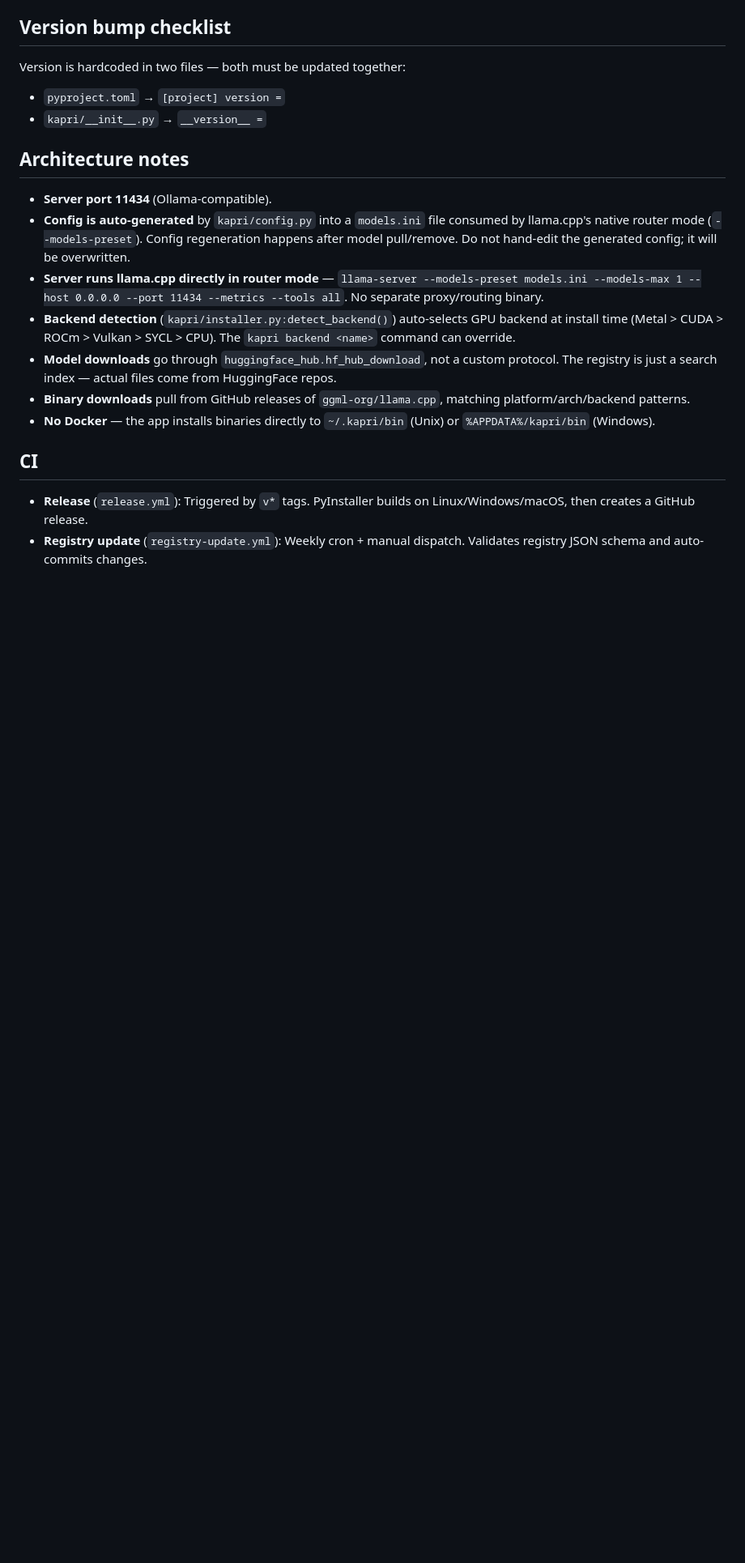
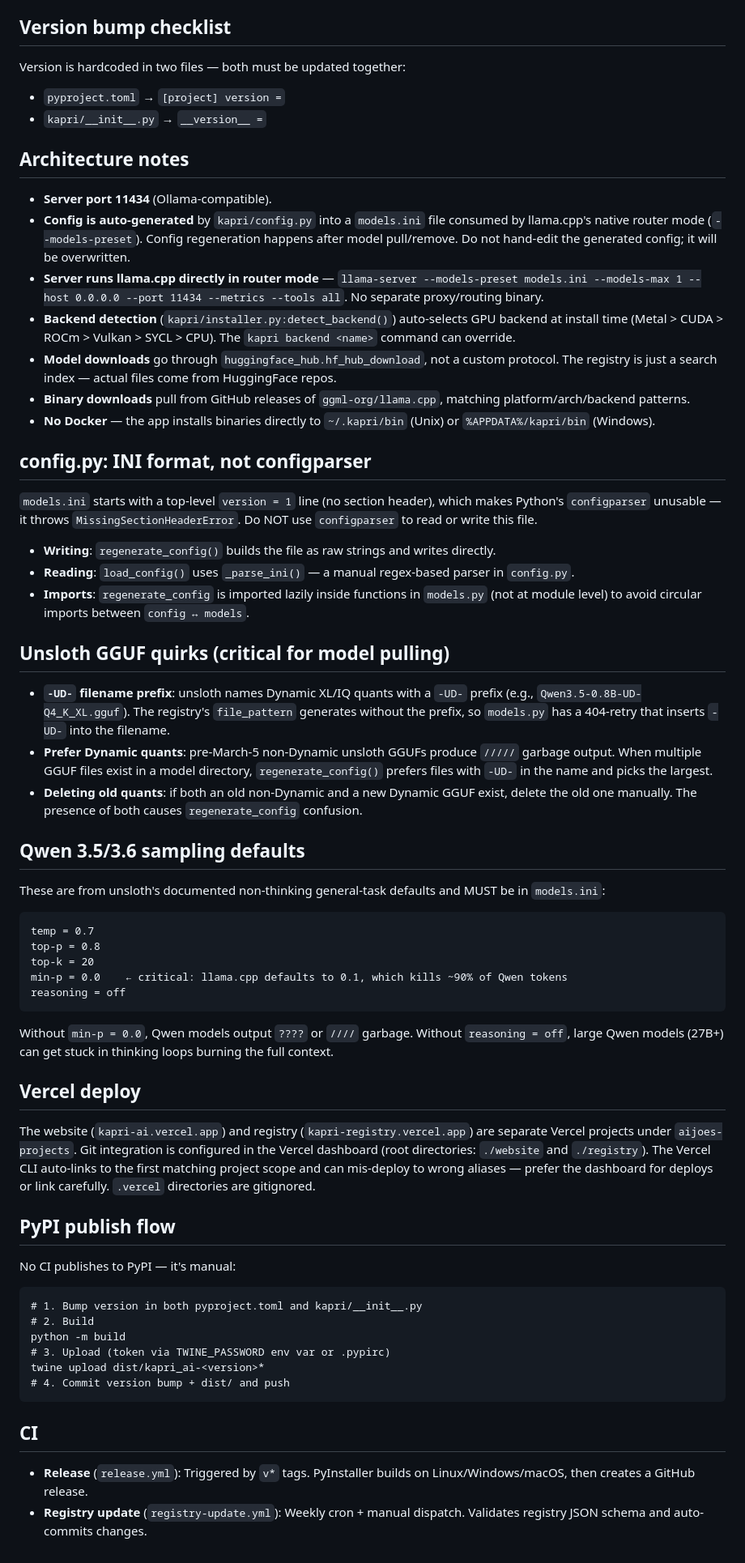
Before and after one commit to ai-joe-git/kapri, a Markdown page: AGENTS.md, the part around the change. Shown at 81% size. Drawn GitHub-style; blank space fills up the shorter version.

Commit message:
Update AGENTS.md with hard-won lessons: INI format, unsloth GGUF quirks, Qwen sampling defaults, Vercel deploy, PyPI flow

````diff
--- a/AGENTS.md
+++ b/AGENTS.md
@@ -53,6 +53,51 @@ Version is hardcoded in two files — both must be updated together:
 - **Binary downloads** pull from GitHub releases of `ggml-org/llama.cpp`, matching platform/arch/backend patterns.
 - **No Docker** — the app installs binaries directly to `~/.kapri/bin` (Unix) or `%APPDATA%/kapri/bin` (Windows).
 
+## config.py: INI format, not configparser
+
+`models.ini` starts with a top-level `version = 1` line (no section header), which makes Python's `configparser` unusable — it throws `MissingSectionHeaderError`. Do NOT use `configparser` to read or write this file.
+
+- **Writing**: `regenerate_config()` builds the file as raw strings and writes directly.
+- **Reading**: `load_config()` uses `_parse_ini()` — a manual regex-based parser in `config.py`.
+- **Imports**: `regenerate_config` is imported lazily inside functions in `models.py` (not at module level) to avoid circular imports between `config ↔ models`.
+
+## Unsloth GGUF quirks (critical for model pulling)
+
+- **`-UD-` filename prefix**: unsloth names Dynamic XL/IQ quants with a `-UD-` prefix (e.g., `Qwen3.5-0.8B-UD-Q4_K_XL.gguf`). The registry's `file_pattern` generates without the prefix, so `models.py` has a 404-retry that inserts `-UD-` into the filename.
+- **Prefer Dynamic quants**: pre-March-5 non-Dynamic unsloth GGUFs produce `/////` garbage output. When multiple GGUF files exist in a model directory, `regenerate_config()` prefers files with `-UD-` in the name and picks the largest.
+- **Deleting old quants**: if both an old non-Dynamic and a new Dynamic GGUF exist, delete the old one manually. The presence of both causes `regenerate_config` confusion.
+
+## Qwen 3.5/3.6 sampling defaults
+
+These are from unsloth's documented non-thinking general-task defaults and MUST be in `models.ini`:
+
+```
+temp = 0.7
+top-p = 0.8
+top-k = 20
+min-p = 0.0    ← critical: llama.cpp defaults to 0.1, which kills ~90% of Qwen tokens
+reasoning = off
+```
+
+Without `min-p = 0.0`, Qwen models output `????` or `////` garbage. Without `reasoning = off`, large Qwen models (27B+) can get stuck in thinking loops burning the full context.
+
+## Vercel deploy
+
+The website (`kapri-ai.vercel.app`) and registry (`kapri-registry.vercel.app`) are separate Vercel projects under `aijoes-projects`. Git integration is configured in the Vercel dashboard (root directories: `./website` and `./registry`). The Vercel CLI auto-links to the first matching project scope and can mis-deploy to wrong aliases — prefer the dashboard for deploys or link carefully. `.vercel` directories are gitignored.
+
+## PyPI publish flow
+
+No CI publishes to PyPI — it's manual:
+
+```pwsh
+# 1. Bump version in both pyproject.toml and kapri/__init__.py
+# 2. Build
+python -m build
+# 3. Upload (token via TWINE_PASSWORD env var or .pypirc)
+twine upload dist/kapri_ai-<version>*
+# 4. Commit version bump + dist/ and push
+```
+
 ## CI
 
 - **Release** (`release.yml`): Triggered by `v*` tags. PyInstaller builds on Linux/Windows/macOS, then creates a GitHub release.
````
